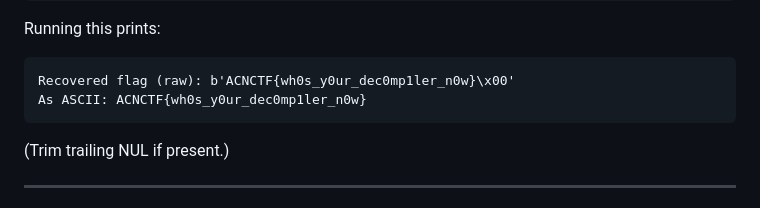
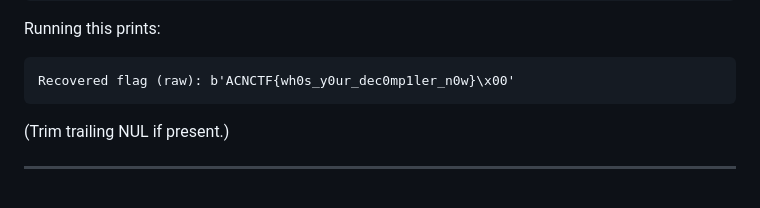
Before and after one commit to Teju3011/ACN-CTF-4th-Edition, a Markdown page: chall5/SOLUTION.md, the part around the change. Drawn GitHub-style.

````diff
--- a/chall5/SOLUTION.md
+++ b/chall5/SOLUTION.md
@@ -77,7 +77,6 @@ except:
 Running this prints:
 ```
 Recovered flag (raw): b'ACNCTF{wh0s_y0ur_dec0mp1ler_n0w}\x00'
-As ASCII: ACNCTF{wh0s_y0ur_dec0mp1ler_n0w}
 ```
 
 (Trim trailing NUL if present.)
````
